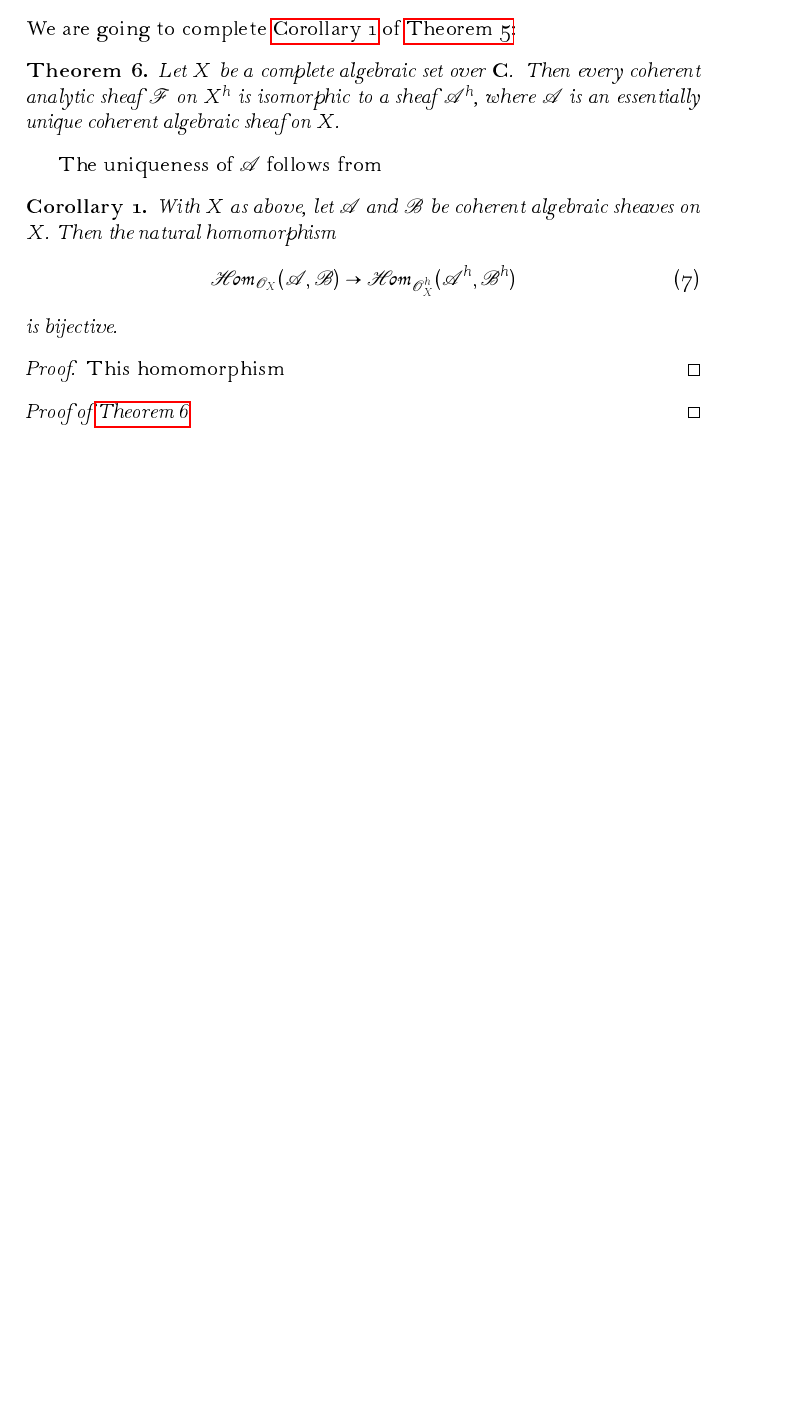
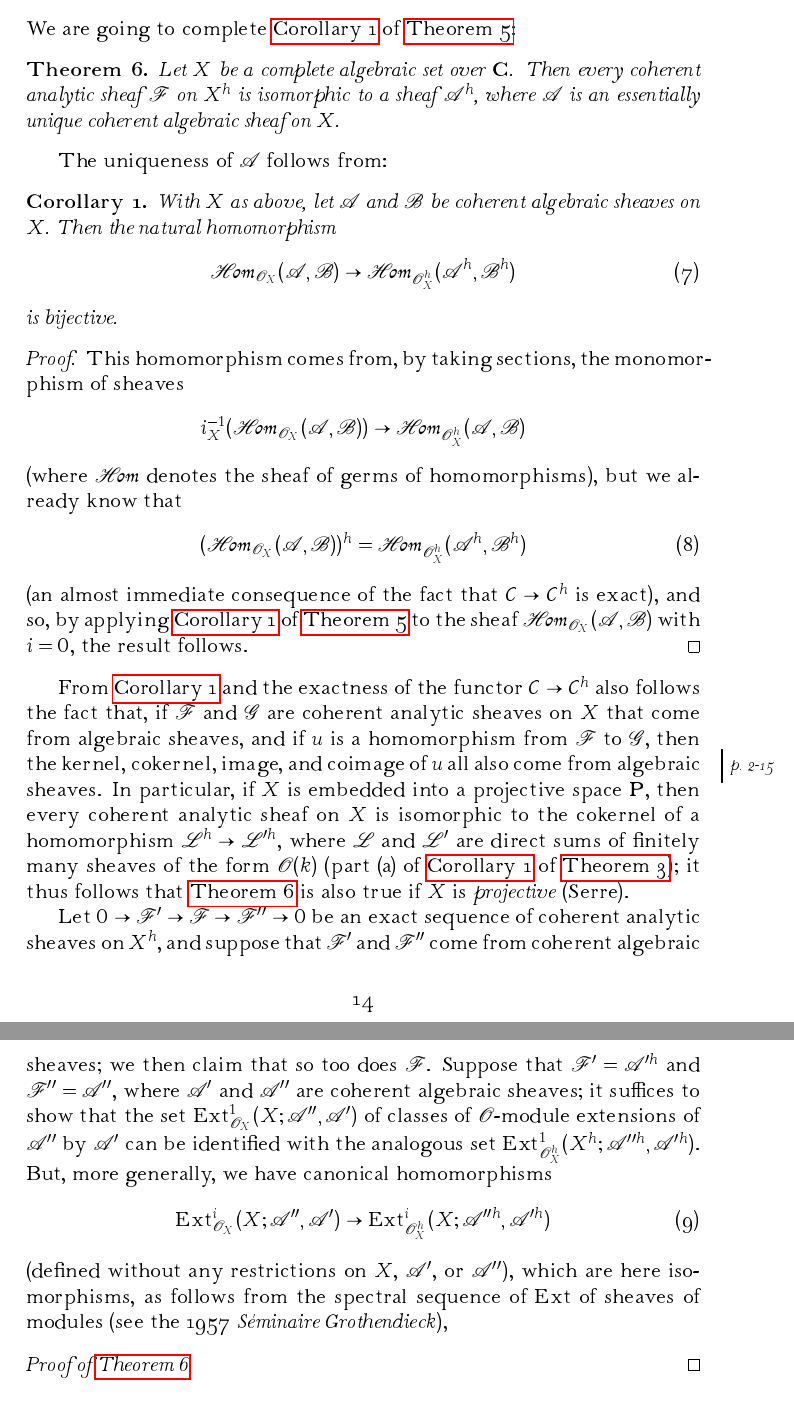
Before and after one commit to thosgood/translations, a LaTeX paper (coherent-algebraic-and-analytic-sheaves/coherent-algebraic-and-analytic-sheaves.tex): part of page 14 of 14 before the commit and two parts of pages 14 and 15 of 15 after it, the two joined at a grey line, cut so that both start at the same text, the shorter picture padded with empty space. Compiled offline with pdfLaTeX.

Commit message:
added TODOs

```diff
--- a/coherent-algebraic-and-analytic-sheaves/coherent-algebraic-and-analytic-sheaves.tex
+++ b/coherent-algebraic-and-analytic-sheaves/coherent-algebraic-and-analytic-sheaves.tex
@@ -70,6 +70,7 @@
 \newcommand{\EE}{\mathrm{E}}
 \newcommand{\RR}{\mathrm{R}}
 \newcommand{\supp}{\operatorname{supp}}
+\newcommand{\Ext}{\operatorname{Ext}}
 \newcommand{\bigsqcap}{\rotatebox[origin=c]{180}{$\bigsqcup$}\,}
 
 \renewcommand{\geq}{\geqslant}
@@ -612,7 +614,7 @@ We are going to complete \cref{corollary1-5} of \cref{theorem5}:
   Then every coherent analytic sheaf $\sh{F}$ on $X^h$ is isomorphic to a sheaf $\sh{A}^h$, where $\sh{A}$ is an essentially unique coherent algebraic sheaf on $X$.
 \end{theorem}
 
-The uniqueness of $\sh{A}$ follows from
+The uniqueness of $\sh{A}$ follows from:
 
 \begin{corollary}{1}
 \label{corollary1-6}
@@ -627,8 +629,38 @@ The uniqueness of $\sh{A}$ follows from
 \end{corollary}
 
 \begin{proof}
-  This homomorphism
+  This homomorphism comes from, by taking sections, the monomorphism of sheaves
+  \[
+    i_X^{-1}(\shHom_{\sh{O}_X}(\sh{A},\sh{B})) \to \shHom_{\sh{O}_X^h}(\sh{A},\sh{B})
+  \]
+  (where $\shHom$ denotes the sheaf of germs of homomorphisms), but we already know that
+  \[
+  \label{equation8}
+    (\shHom_{\sh{O}_X}(\sh{A},\sh{B}))^h = \shHom_{\sh{O}_X^h}(\sh{A}^h,\sh{B}^h)
+    \tag{8}
+  \]
+  (an almost immediate consequence of the fact that $\cat{C}\to\cat{C}^h$ is exact), and so, by applying \cref{corollary1-5} of \cref{theorem5} to the sheaf $\shHom_{\sh{O}_X}(\sh{A},\sh{B})$ with $i=0$, the result follows.
 \end{proof}
+
+From \cref{corollary1-6} and the exactness of the functor $\cat{C}\to\cat{C}^h$ also follows the fact that, if $\sh{F}$ and $\sh{G}$ are coherent analytic sheaves on $X$ that come from algebraic sheaves, and if $u$ is a homomorphism from $\sh{F}$ to $\sh{G}$, then the kernel, cokernel, image, and coimage of $u$ all also come
+\oldpage{2-15}
+from algebraic sheaves.
+In particular, if $X$ is embedded into a projective space $\mathbf{P}$, then every coherent analytic sheaf on $X$ is isomorphic to the cokernel of a homomorphism $\sh{L}^h\to\sh{L}'^h$, where $\sh{L}$ and $\sh{L}'$ are direct sums of finitely many sheaves of the form $\sh{O}(k)$ (part~(a) of \cref{corollary-3} of \cref{theorem3});
+it thus follows that \cref{theorem6} is also true if $X$ is \emph{projective} (Serre).
+
+Let $0\to\sh{F}'\to\sh{F}\to\sh{F}''\to0$ be an exact sequence of coherent analytic sheaves on $X^h$, and suppose that $\sh{F}'$ and $\sh{F}''$ come from coherent algebraic sheaves;
+we then claim that so too does $\sh{F}$.
+Suppose that $\sh{F}'=\sh{A}'^h$ and $\sh{F}''=\sh{A}''$, where $\sh{A}'$ and $\sh{A}''$ are coherent algebraic sheaves;
+it suffices to show that the set $\Ext_{\sh{O}_X}^1(X;\sh{A}'',\sh{A}')$ of classes of $\sh{O}$-module extensions of $\sh{A}''$ by $\sh{A}'$ can be identified with the analogous set $\Ext_{\sh{O}_X^h}^1(X^h;\sh{A}''^h,\sh{A}'^h)$.
+But, more generally, we have canonical homomorphisms
+\[
+\label{equation9}
+  \Ext_{\sh{O}_X}^i(X;\sh{A}'',\sh{A}')
+  \to
+  \Ext_{\sh{O}_X^h}^i(X;\sh{A}''^h,\sh{A}'^h)
+  \tag{9}
+\]
+(defined without any restrictions on $X$, $\sh{A}'$, or $\sh{A}''$), which are here isomorphisms, as follows from the spectral sequence of $\Ext$ of sheaves of modules (see the 1957 \emph{Séminaire Grothendieck}),
 
 \begin{proof}[Proof of \cref{theorem6}.]
 \end{proof}
```
Also changed, not shown: TODO/diviseurs-en-geometrie-algebrique.pdf (added), TODO/faisceaux-quasi-coherents.pdf (added), TODO/la-theorie-des-operaterus-nucleaires.pdf (added), TODO/le-theoreme-de-serre.pdf (added), TODO/les-champs-tensoriels.pdf (added), TODO/les-transformations-de-jauge-en-relativite-generalisee.pdf (added), TODO/theorie-der-abelschen-functionen.pdf (renamed from theorie-der-abelschen-functionen.pdf), coherent-algebraic-and-analytic-sheaves/coherent-algebraic-and-analytic-sheaves.tex (7 more changed lines).
